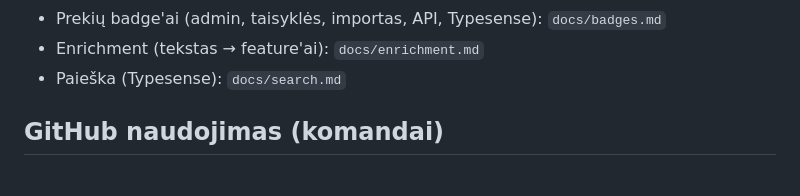
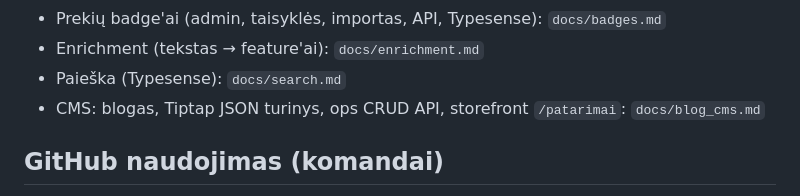
Before and after one commit to moonia33/ecommercebackend, a Markdown page: README.md, the part around the change. Rendered like a GitHub page.

Commit message:
docs: blog + Tiptap CMS (models, rich text, public/ops API, admin, storefront)
Co-Authored-By: Devin AI <158243242+devin-ai-integration[bot]@users.noreply.github.com>

```diff
--- a/README.md
+++ b/README.md
@@ -16,6 +16,7 @@ Ilgalaikei plėtrai paruošta e-commerce platforma su multi-shop, daugiašaliu t
 - Prekių badge'ai (admin, taisyklės, importas, API, Typesense): `docs/badges.md`
 - Enrichment (tekstas → feature'ai): `docs/enrichment.md`
 - Paieška (Typesense): `docs/search.md`
+- CMS: blogas, Tiptap JSON turinys, ops CRUD API, storefront `/patarimai`: `docs/blog_cms.md`
 
 ## GitHub naudojimas (komandai)
 
```
Also changed, not shown: docs/blog_cms.md (added, +109 -0 lines).
